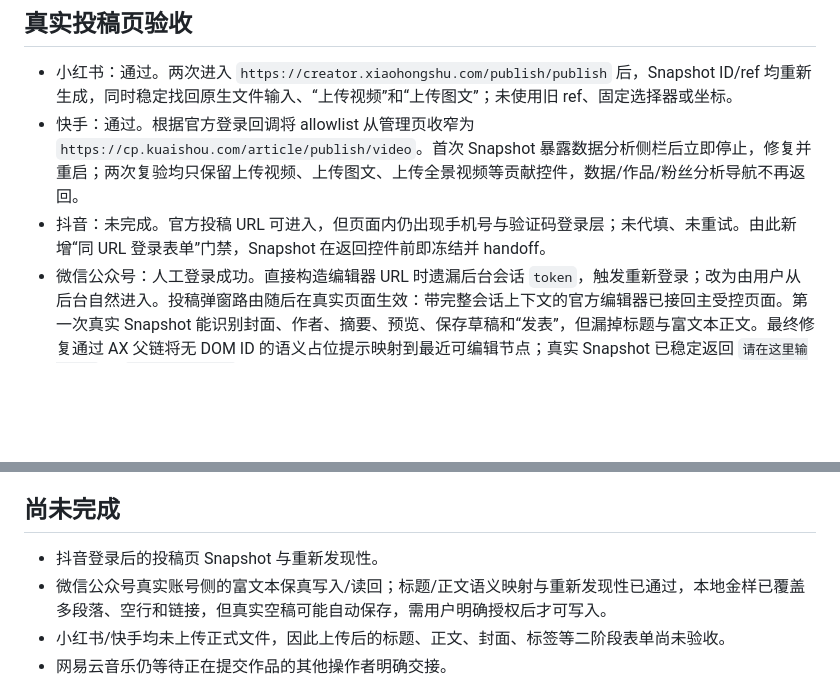
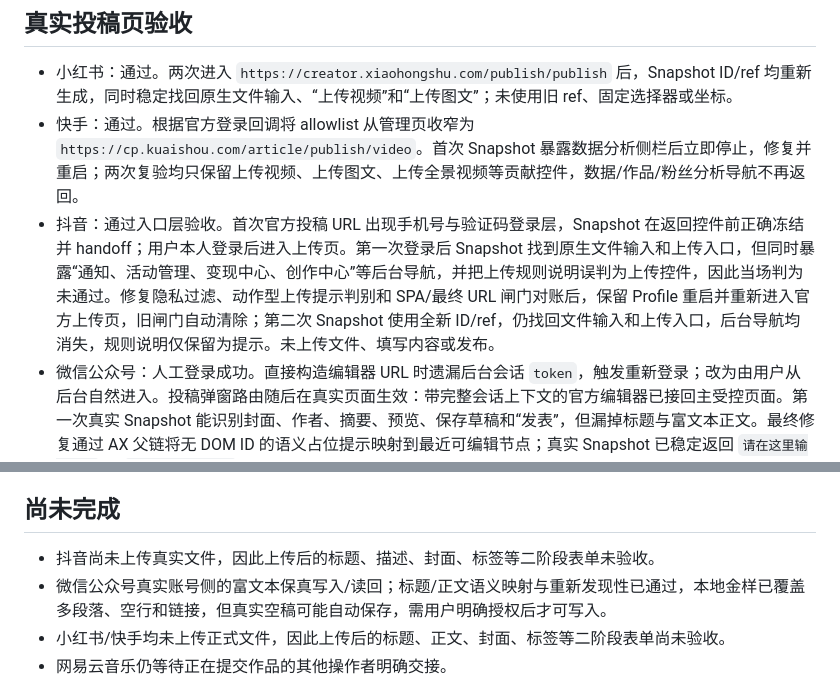
Before and after one commit to oracle9i88/agent-browser-local, a Markdown page: BROWSER-AGENT-P1-PREVIEW-REPORT-2026-08-08.md, 2 parts joined by grey strips. GitHub-like rendering; blank space fills up the shorter version.

Commit message:
record douyin live acceptance

```diff
--- a/BROWSER-AGENT-P1-PREVIEW-REPORT-2026-08-08.md
+++ b/BROWSER-AGENT-P1-PREVIEW-REPORT-2026-08-08.md
@@ -37,7 +37,7 @@
 
 - 小红书：通过。两次进入 `https://creator.xiaohongshu.com/publish/publish` 后，Snapshot ID/ref 均重新生成，同时稳定找回原生文件输入、“上传视频”和“上传图文”；未使用旧 ref、固定选择器或坐标。
 - 快手：通过。根据官方登录回调将 allowlist 从管理页收窄为 `https://cp.kuaishou.com/article/publish/video`。首次 Snapshot 暴露数据分析侧栏后立即停止，修复并重启；两次复验均只保留上传视频、上传图文、上传全景视频等贡献控件，数据/作品/粉丝分析导航不再返回。
-- 抖音：未完成。官方投稿 URL 可进入，但页面内仍出现手机号与验证码登录层；未代填、未重试。由此新增“同 URL 登录表单”门禁，Snapshot 在返回控件前即冻结并 handoff。
+- 抖音：通过入口层验收。首次官方投稿 URL 出现手机号与验证码登录层，Snapshot 在返回控件前正确冻结并 handoff；用户本人登录后进入上传页。第一次登录后 Snapshot 找到原生文件输入和上传入口，但同时暴露“通知、活动管理、变现中心、创作中心”等后台导航，并把上传规则说明误判为上传控件，因此当场判为未通过。修复隐私过滤、动作型上传提示判别和 SPA/最终 URL 闸门对账后，保留 Profile 重启并重新进入官方上传页，旧闸门自动清除；第二次 Snapshot 使用全新 ID/ref，仍找回文件输入和上传入口，后台导航均消失，规则说明仅保留为提示。未上传文件、填写内容或发布。
 - 微信公众号：人工登录成功。直接构造编辑器 URL 时遗漏后台会话 `token`，触发重新登录；改为由用户从后台自然进入。投稿弹窗路由随后在真实页面生效：带完整会话上下文的官方编辑器已接回主受控页面。第一次真实 Snapshot 能识别封面、作者、摘要、预览、保存草稿和“发表”，但漏掉标题与富文本正文。最终修复通过 AX 父链将无 DOM ID 的语义占位提示映射到最近可编辑节点；真实 Snapshot 已稳定返回 `请在这里输入标题` 与 `从这里开始写正文` 两个独立 textbox，空值均为真正空字符串。重新进入编辑器后 Snapshot ID/ref 全部更新，仍按语义重新找回同一批字段，可重新发现性通过。未在真实公众号空稿填写测试文本：安全审查因平台可能自动保存而拒绝该动作；本地金样已覆盖多段落、空行和链接读回，真实账号侧保真仍列为未验。
 - 本轮没有上传文件、填写正文或点击最终提交/发布；没有打开 Suno/MIDI 或网易云音乐。
 
@@ -62,7 +62,7 @@
 
 ## 尚未完成
 
-- 抖音登录后的投稿页 Snapshot 与重新发现性。
+- 抖音尚未上传真实文件，因此上传后的标题、描述、封面、标签等二阶段表单未验收。
 - 微信公众号真实账号侧的富文本保真写入/读回；标题/正文语义映射与重新发现性已通过，本地金样已覆盖多段落、空行和链接，但真实空稿可能自动保存，需用户明确授权后才可写入。
 - 小红书/快手均未上传正式文件，因此上传后的标题、正文、封面、标签等二阶段表单尚未验收。
 - 网易云音乐仍等待正在提交作品的其他操作者明确交接。
```
